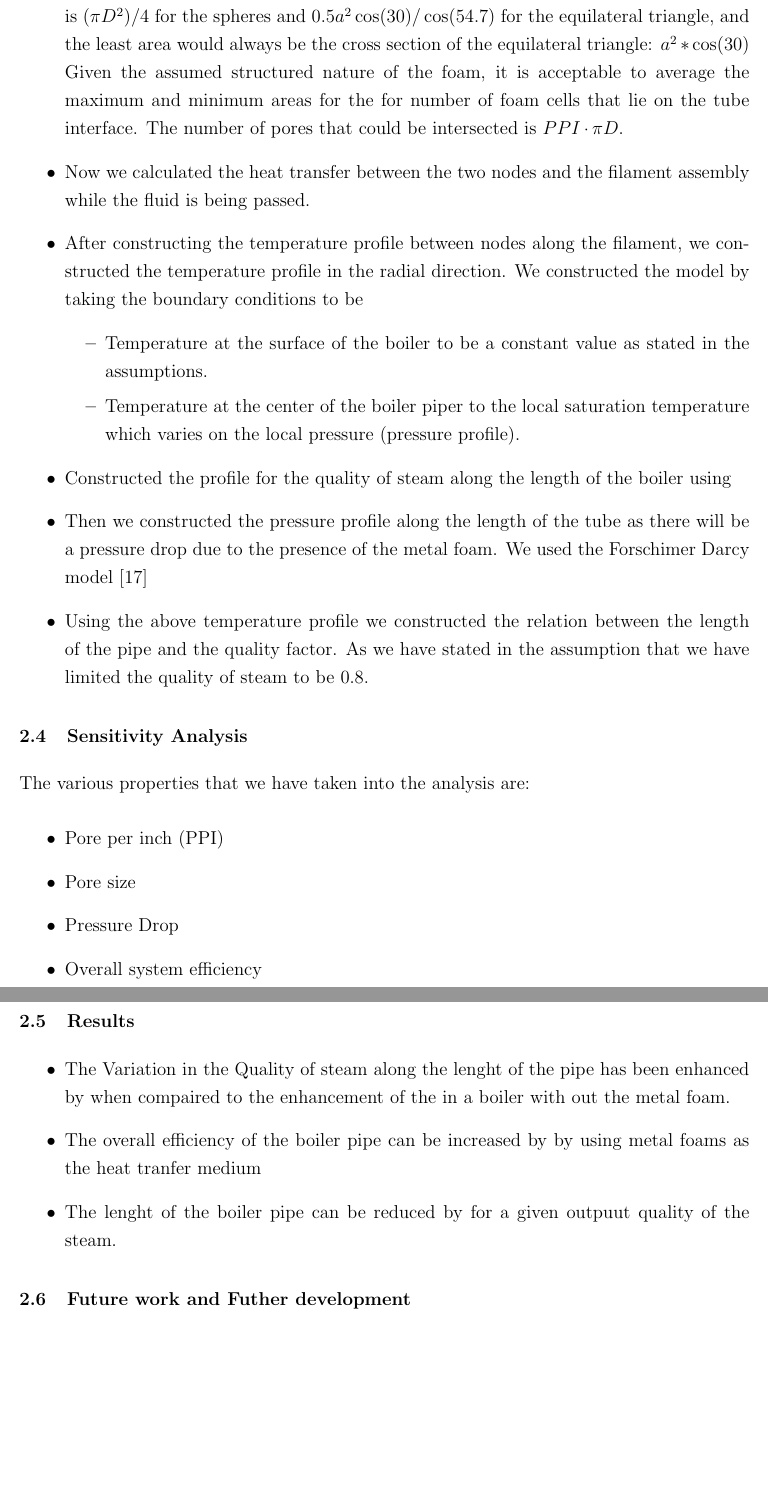
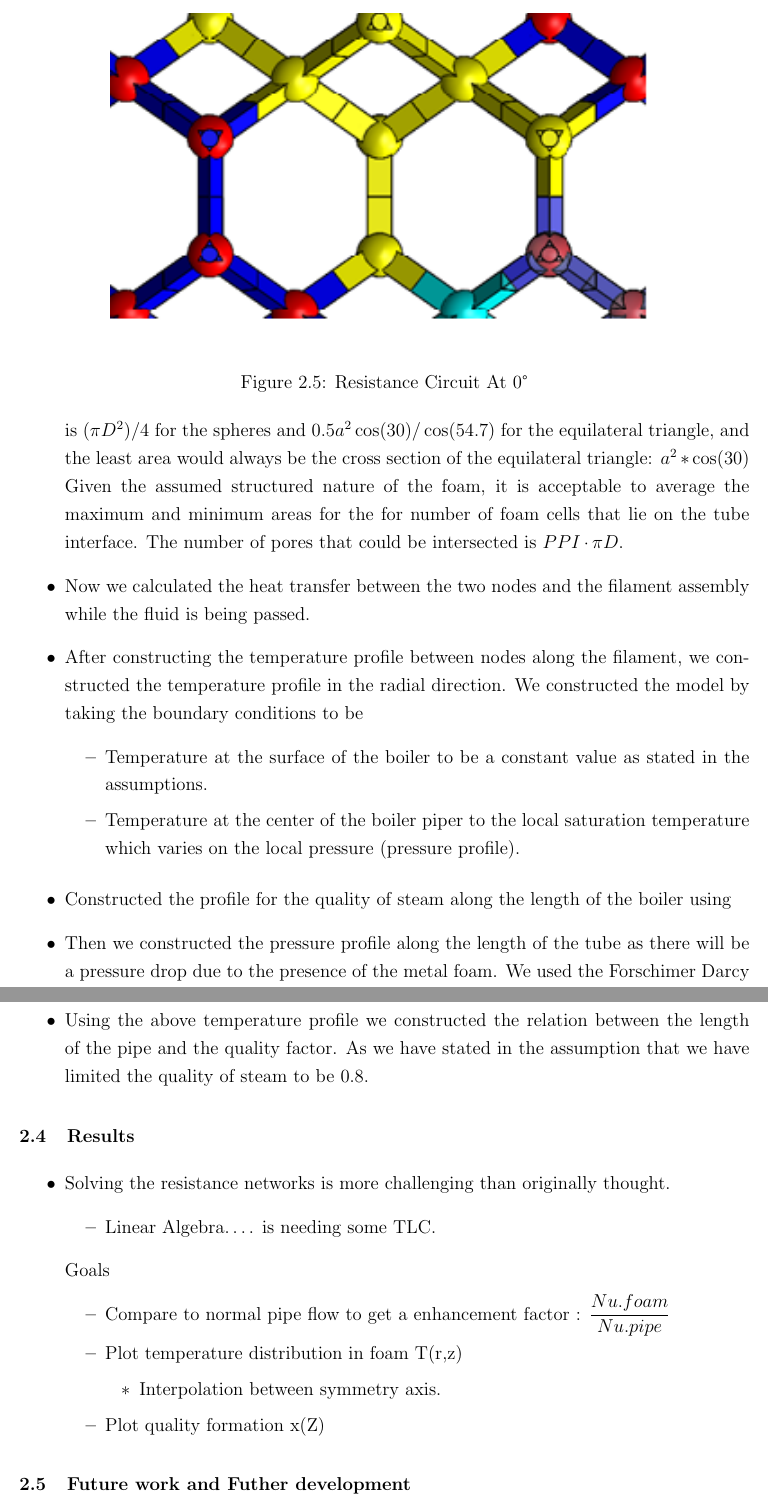
Before and after one commit to jhedrick/metalfoamreport, a LaTeX thesis (compileTAMUreport.tex, which reads procedure.tex, results.tex): two parts of pages 14 and 15 of 17 before the commit and two parts of pages 14 and 15 of 18 after it, joined at a grey line, cut at the place of the change, the shorter picture padded with empty space. Compiled offline with pdfLaTeX.

Commit message:
final changes for my side

```diff
--- a/procedure.tex
+++ b/procedure.tex
@@ -22,6 +25,14 @@
 \item Temperature at the surface of the boiler to be a constant value as stated in the assumptions.
 \item Temperature at the center of the boiler piper to the local saturation temperature which varies on the local pressure (pressure profile).
 \end{itemize}
+
+\begin{figure}[t]
+\begin{center}
+\includegraphics[width=0.75\textwidth]{./figure/Resistance1}
+\end{center}
+\caption{Resistance Circuit At 0°}
+\label{fig:flowregime}
+\end{figure}
 \item	Constructed the profile for the quality of steam along the length of the boiler using
 \item	Then we constructed the pressure profile along the length of the tube as there will be a pressure drop due to the presence of the metal foam.  We used the Forschimer Darcy model \cite{Xu2012}
 
--- a/results.tex
+++ b/results.tex
@@ -2,9 +2,20 @@
 \begin{document}
 \section{Results}
 \begin{itemize}
-\item The Variation in the Quality of steam along the lenght of the pipe has been enhanced by  when compaired to the enhancement of the in a boiler with out the metal foam.
-\item The overall efficiency of the boiler pipe can be increased by  by using metal foams as the heat tranfer medium
-\item The lenght of the boiler pipe can be reduced by for a given outpuut quality of the steam.
-
+\item Solving the resistance networks is more challenging than originally thought.
+\begin{itemize}
+\item Linear Algebra…. is needing some TLC.
+\end{itemize}
+Goals
+\begin{itemize}
+\item
+Compare to normal pipe flow to get a enhancement factor :
+$\dfrac{Nu.foam}{Nu.pipe}$
+\item Plot temperature distribution in foam T(r,z)
+\begin{itemize}
+\item Interpolation between symmetry axis.
+\end{itemize}
+\item Plot quality formation x(Z)
+\end{itemize}
 \end{itemize}
 \end{document}
```
Also changed, not shown: asme2e.bib (+8 -0 lines), compileTAMUreport.tex (+1 -2 lines), equations.tex (+1 -1 lines), future .tex (+5 -1 lines), methodology.tex (+2 -2 lines), figure/Resistance1.png (added), figure/Resistance2.png (added), procedure.tex (5 more changed lines).
